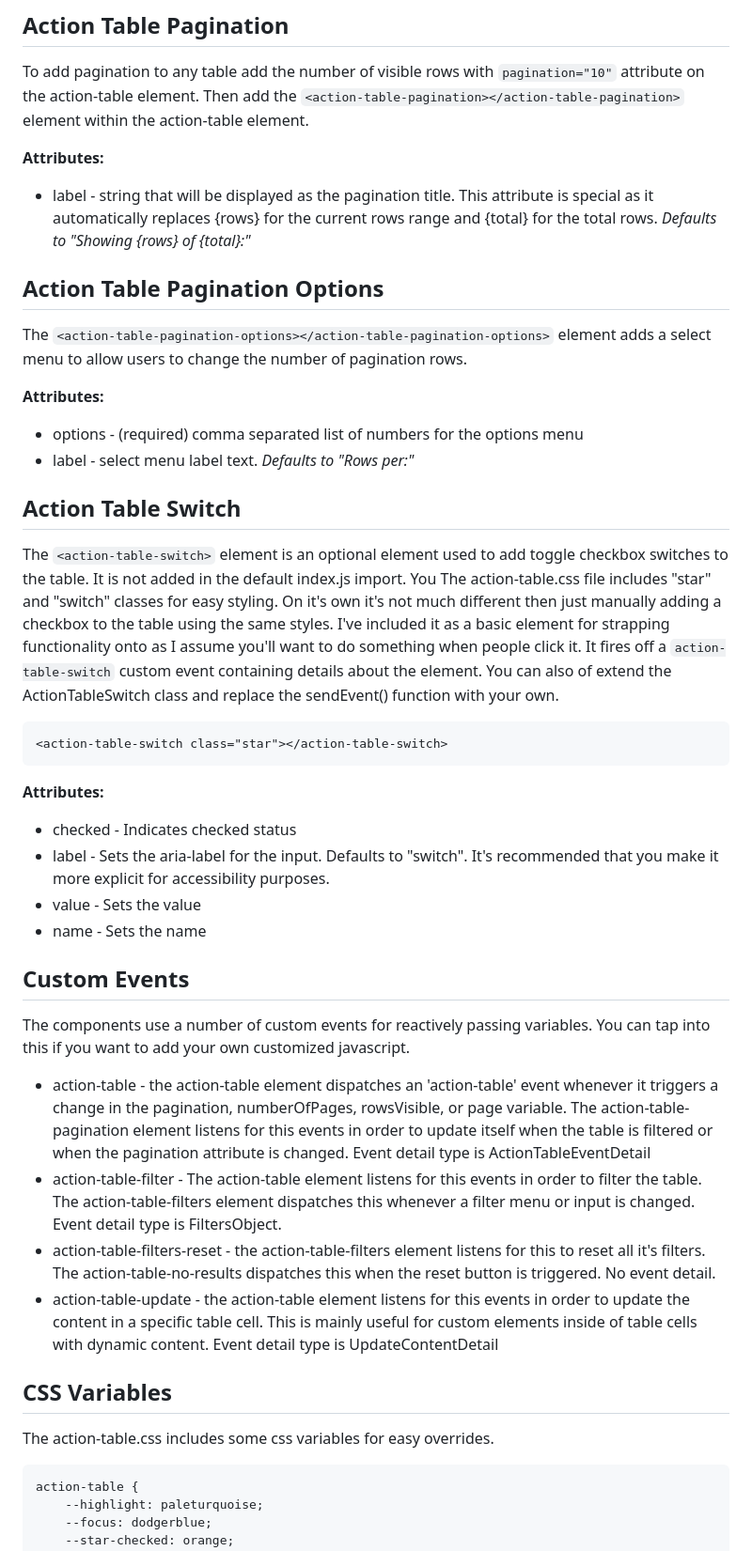
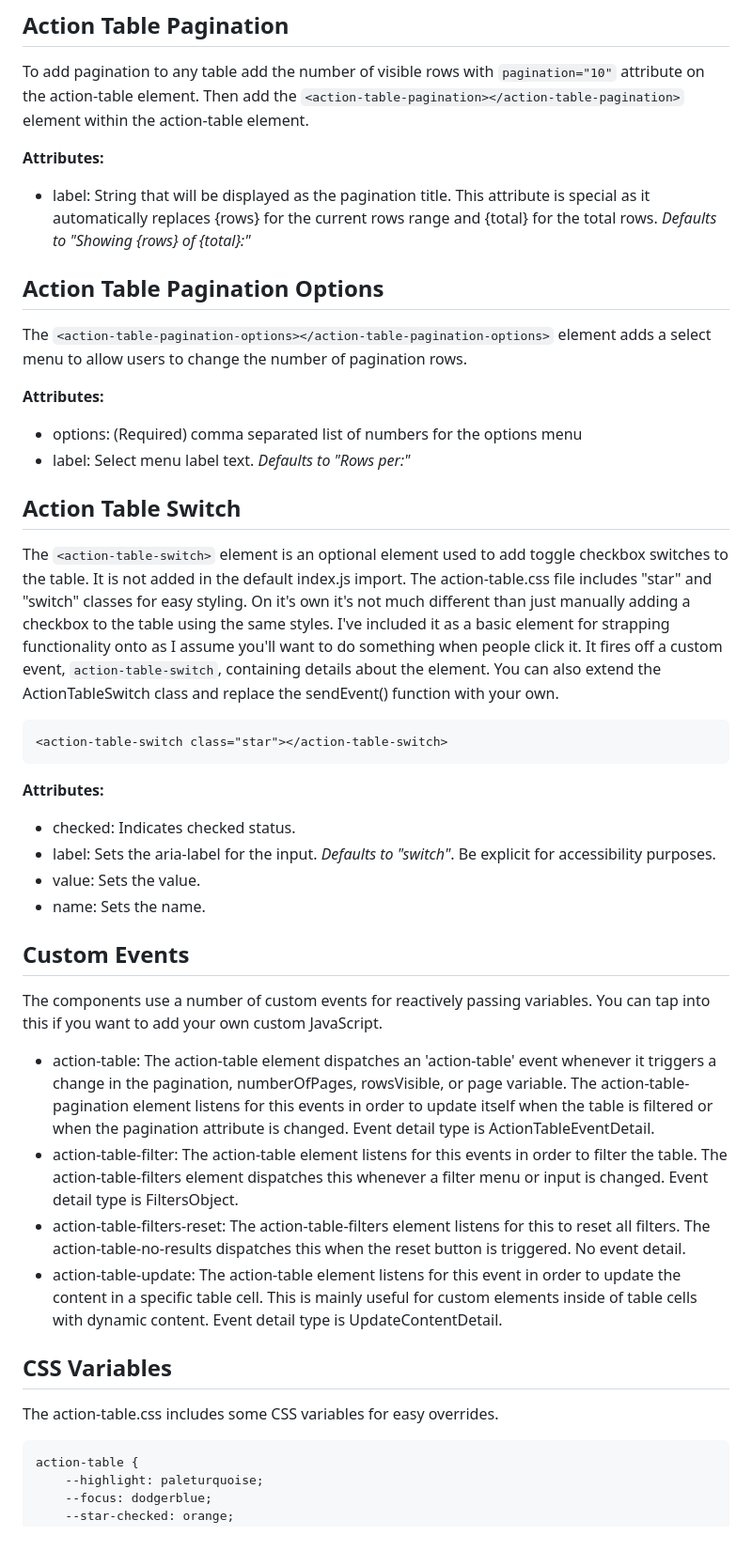
Before and after one commit to colinaut/action-table, a Markdown page: README.md, the part around one of its changes. Shown at 94% size. Rendered like a GitHub page.

````diff
--- a/README.md
+++ b/README.md
@@ -195,7 +195,7 @@ To add pagination to any table add the number of visible rows with `pagination="
 
 **Attributes:**
 
-* label - string that will be displayed as the pagination title. This attribute is special as it automatically replaces {rows} for the current rows range and {total} for the total rows. _Defaults to "Showing {rows} of {total}:"_
+* label: String that will be displayed as the pagination title. This attribute is special as it automatically replaces {rows} for the current rows range and {total} for the total rows. _Defaults to "Showing {rows} of {total}:"_
 
 ## Action Table Pagination Options
 
@@ -203,12 +203,12 @@ The `<action-table-pagination-options></action-table-pagination-options>` elemen
 
 **Attributes:**
 
-* options - (required) comma separated list of numbers for the options menu
-* label - select menu label text. _Defaults to "Rows per:"_
+* options: (Required) comma separated list of numbers for the options menu
+* label: Select menu label text. _Defaults to "Rows per:"_
 
 ## Action Table Switch
 
-The `<action-table-switch>` element is an optional element used to add toggle checkbox switches to the table. It is not added in the default index.js import. You The action-table.css file includes "star" and "switch" classes for easy styling. On it's own it's not much different then just manually adding a checkbox to the table using the same styles. I've included it as a basic element for strapping functionality onto as I assume you'll want to do something when people click it. It fires off a `action-table-switch` custom event containing details about the element. You can also of extend the ActionTableSwitch class and replace the sendEvent() function with your own.
+The `<action-table-switch>` element is an optional element used to add toggle checkbox switches to the table. It is not added in the default index.js import. The action-table.css file includes "star" and "switch" classes for easy styling. On it's own it's not much different than just manually adding a checkbox to the table using the same styles. I've included it as a basic element for strapping functionality onto as I assume you'll want to do something when people click it. It fires off a custom event, `action-table-switch`, containing details about the element. You can also extend the ActionTableSwitch class and replace the sendEvent() function with your own.
 
 ```
 <action-table-switch class="star"></action-table-switch>
@@ -216,23 +216,23 @@ The `<action-table-switch>` element is an optional element used to add toggle ch
 
 **Attributes:**
 
-* checked - Indicates checked status
-* label - Sets the aria-label for the input. Defaults to "switch". It's recommended that you make it more explicit for accessibility purposes.
-* value - Sets the value
-* name - Sets the name
+* checked: Indicates checked status.
+* label: Sets the aria-label for the input. _Defaults to "switch"_. Be explicit for accessibility purposes.
+* value: Sets the value.
+* name: Sets the name.
 
 ## Custom Events
 
-The components use a number of custom events for reactively passing variables. You can tap into this if you want to add your own customized javascript.
+The components use a number of custom events for reactively passing variables. You can tap into this if you want to add your own custom JavaScript.
 
-* action-table - the action-table element dispatches an 'action-table' event whenever it triggers a change in the pagination, numberOfPages, rowsVisible, or page variable. The action-table-pagination element listens for this events in order to update itself when the table is filtered or when the pagination attribute is changed. Event detail type is ActionTableEventDetail
-* action-table-filter - The action-table element listens for this events in order to filter the table. The action-table-filters element dispatches this whenever a filter menu or input is changed. Event detail type is FiltersObject.
-* action-table-filters-reset - the action-table-filters element listens for this to reset all it's filters. The action-table-no-results dispatches this when the reset button is triggered. No event detail.
-* action-table-update - the action-table element listens for this events in order to update the content in a specific table cell. This is mainly useful for custom elements inside of table cells with dynamic content. Event detail type is UpdateContentDetail
+* action-table: The action-table element dispatches an 'action-table' event whenever it triggers a change in the pagination, numberOfPages, rowsVisible, or page variable. The action-table-pagination element listens for this events in order to update itself when the table is filtered or when the pagination attribute is changed. Event detail type is ActionTableEventDetail.
+* action-table-filter: The action-table element listens for this events in order to filter the table. The action-table-filters element dispatches this whenever a filter menu or input is changed. Event detail type is FiltersObject.
+* action-table-filters-reset: The action-table-filters element listens for this to reset all filters. The action-table-no-results dispatches this when the reset button is triggered. No event detail.
+* action-table-update: The action-table element listens for this event in order to update the content in a specific table cell. This is mainly useful for custom elements inside of table cells with dynamic content. Event detail type is UpdateContentDetail.
 
 ## CSS Variables
 
-The action-table.css includes some css variables for easy overrides.
+The action-table.css includes some CSS variables for easy overrides.
 
 ```
 action-table {
````
Also changed, not shown: other parts of README.md (+41 -41 lines).
